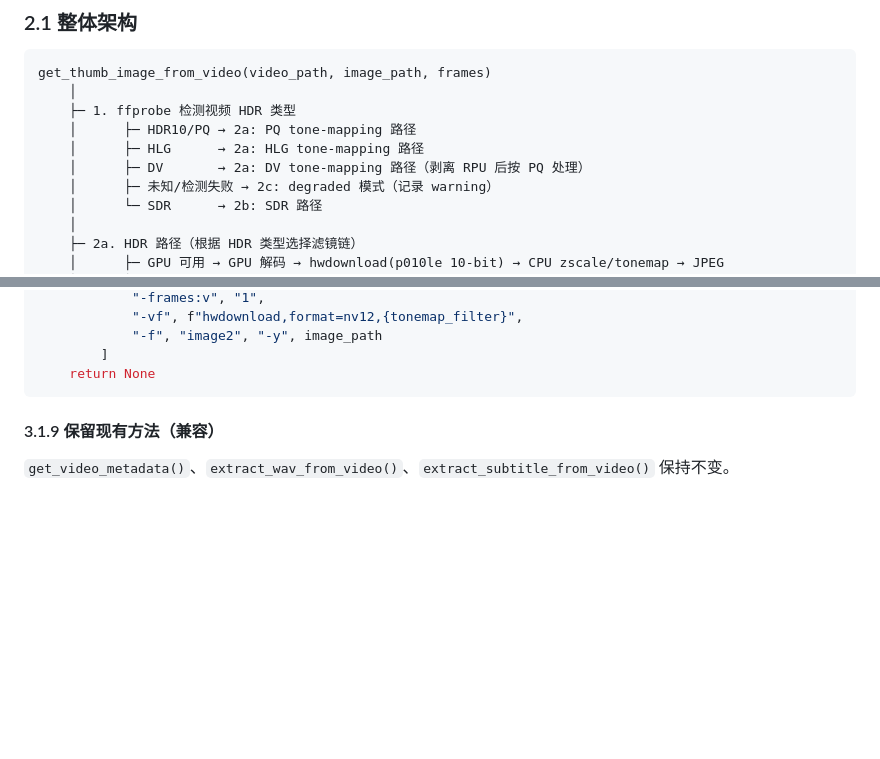
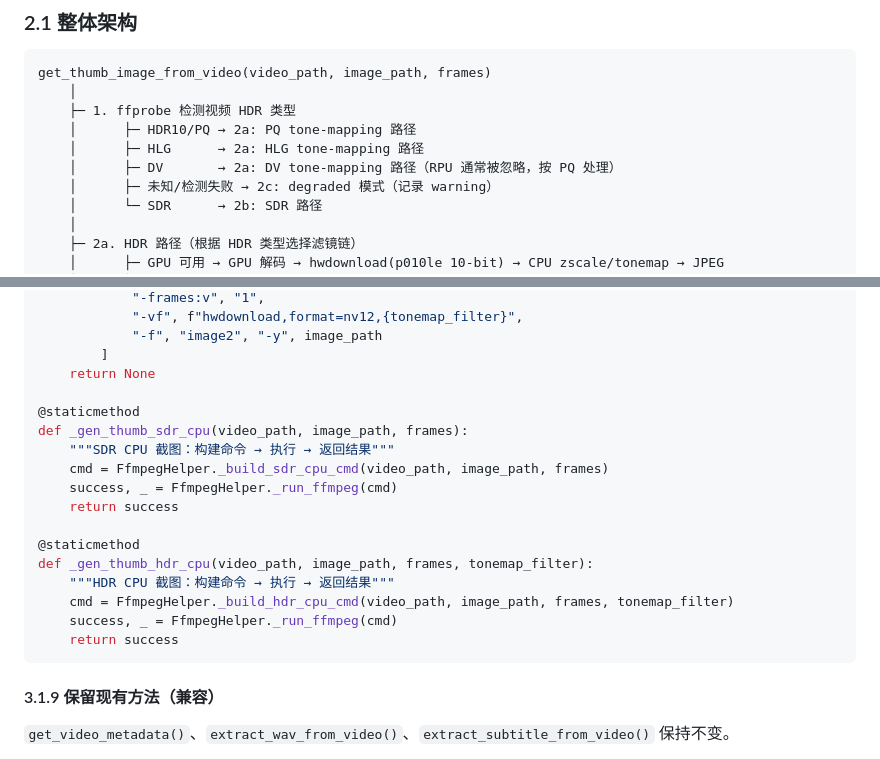
Before and after one commit to alpha-86/nas-tools, a Markdown page: docs/plan/003-ffmpeg-thumb-hdr-gpu.md, 2 parts joined by grey strips. Rendered like a GitHub page; blank space fills up the shorter version.

Commit message:
docs: plan 003 round 6 — soften DV RPU wording, add missing wrapper stubs
- "剥离 RPU" → "RPU 通常被忽略" (matches conservative stance elsewhere)
- Add _gen_thumb_sdr_cpu() and _gen_thumb_hdr_cpu() wrapper stubs
  between _build_*_cmd() and deprecated methods section

Co-Authored-By: Claude Sonnet 4.6 <noreply@anthropic.com>

````diff
--- a/docs/plan/003-ffmpeg-thumb-hdr-gpu.md
+++ b/docs/plan/003-ffmpeg-thumb-hdr-gpu.md
@@ -55,7 +55,7 @@ get_thumb_image_from_video(video_path, image_path, frames)
     ├─ 1. ffprobe 检测视频 HDR 类型
     │      ├─ HDR10/PQ → 2a: PQ tone-mapping 路径
     │      ├─ HLG      → 2a: HLG tone-mapping 路径
-    │      ├─ DV       → 2a: DV tone-mapping 路径（剥离 RPU 后按 PQ 处理）
+    │      ├─ DV       → 2a: DV tone-mapping 路径（RPU 通常被忽略，按 PQ 处理）
     │      ├─ 未知/检测失败 → 2c: degraded 模式（记录 warning）
     │      └─ SDR      → 2b: SDR 路径
     │
@@ -742,6 +742,20 @@ def _build_hdr_gpu_cmd(video_path, image_path, frames, gpu_type, tonemap_filter,
             "-f", "image2", "-y", image_path
         ]
     return None
+
+@staticmethod
+def _gen_thumb_sdr_cpu(video_path, image_path, frames):
+    """SDR CPU 截图：构建命令 → 执行 → 返回结果"""
+    cmd = FfmpegHelper._build_sdr_cpu_cmd(video_path, image_path, frames)
+    success, _ = FfmpegHelper._run_ffmpeg(cmd)
+    return success
+
+@staticmethod
+def _gen_thumb_hdr_cpu(video_path, image_path, frames, tonemap_filter):
+    """HDR CPU 截图：构建命令 → 执行 → 返回结果"""
+    cmd = FfmpegHelper._build_hdr_cpu_cmd(video_path, image_path, frames, tonemap_filter)
+    success, _ = FfmpegHelper._run_ffmpeg(cmd)
+    return success
 ```
 
 #### 3.1.9 保留现有方法（兼容）
````
